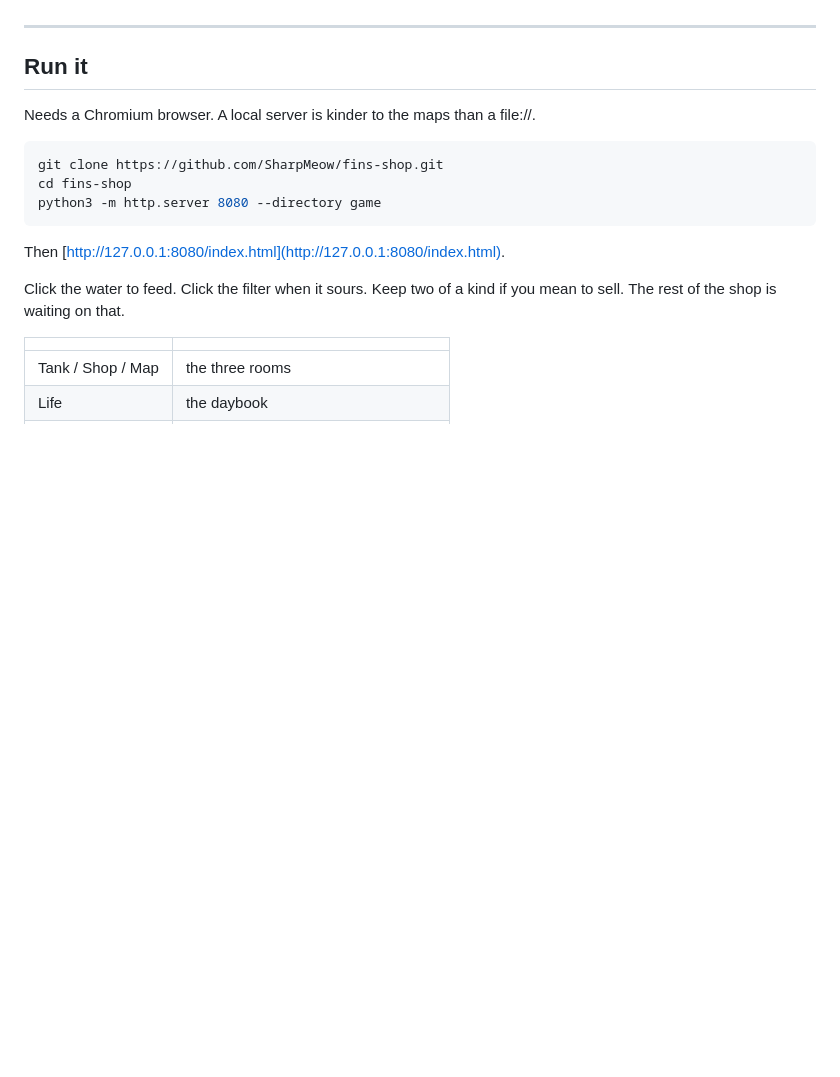
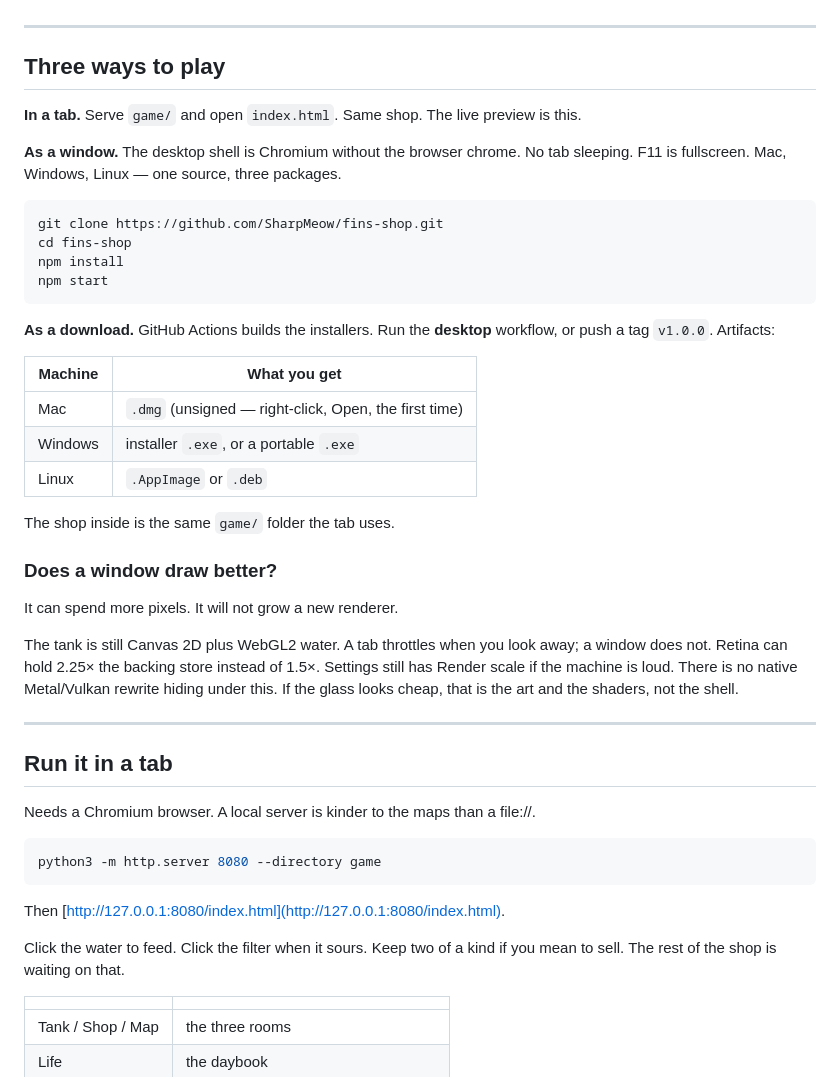
Before and after one commit to SharpMeow/Fins, a Markdown page: README.md, the part around the change. Drawn GitHub-style; blank space fills up the shorter version.

Commit message:
Desktop window for Mac, Windows, and Linux.
Same game. No tab sleep. A little more glass.

````diff
--- a/README.md
+++ b/README.md
@@ -87,13 +87,42 @@ If you are an agent:
 
 ---
 
-## Run it
+## Three ways to play
+
+**In a tab.** Serve `game/` and open `index.html`. Same shop. The live preview is this.
+
+**As a window.** The desktop shell is Chromium without the browser chrome. No tab sleeping. F11 is fullscreen. Mac, Windows, Linux — one source, three packages.
+
+```bash
+git clone https://github.com/SharpMeow/fins-shop.git
+cd fins-shop
+npm install
+npm start
+```
+
+**As a download.** GitHub Actions builds the installers. Run the **desktop** workflow, or push a tag `v1.0.0`. Artifacts:
+
+| Machine | What you get |
+|---|---|
+| Mac | `.dmg` (unsigned — right-click, Open, the first time) |
+| Windows | installer `.exe`, or a portable `.exe` |
+| Linux | `.AppImage` or `.deb` |
+
+The shop inside is the same `game/` folder the tab uses.
+
+### Does a window draw better?
+
+It can spend more pixels. It will not grow a new renderer.
+
+The tank is still Canvas 2D plus WebGL2 water. A tab throttles when you look away; a window does not. Retina can hold 2.25× the backing store instead of 1.5×. Settings still has Render scale if the machine is loud. There is no native Metal/Vulkan rewrite hiding under this. If the glass looks cheap, that is the art and the shaders, not the shell.
+
+---
+
+## Run it in a tab
 
 Needs a Chromium browser. A local server is kinder to the maps than a file://.
 
 ```bash
-git clone https://github.com/SharpMeow/fins-shop.git
-cd fins-shop
 python3 -m http.server 8080 --directory game
 ```
 
````
Also changed, not shown: build/icon.png (added), 7 other files.
